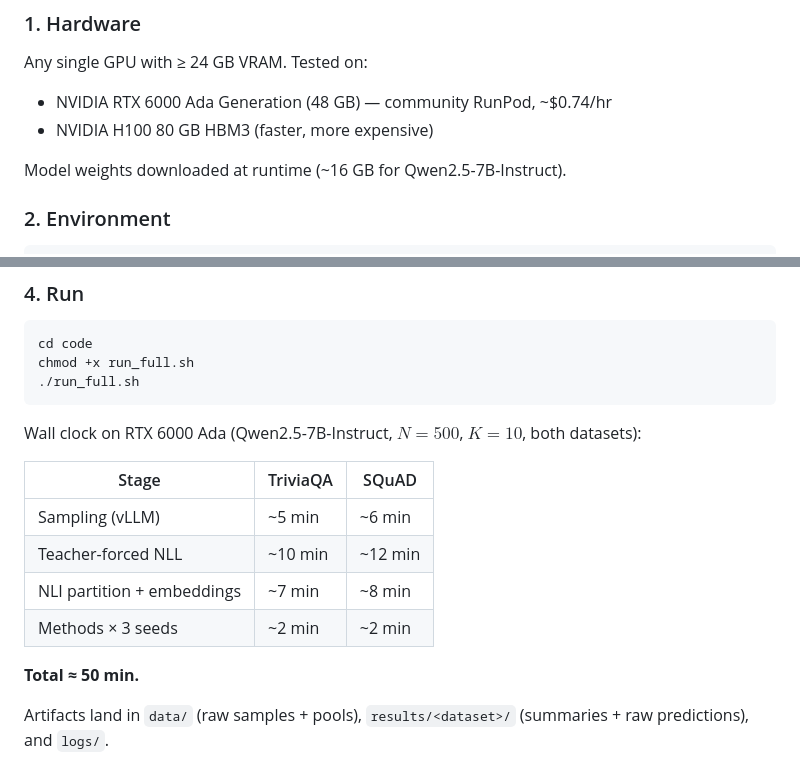
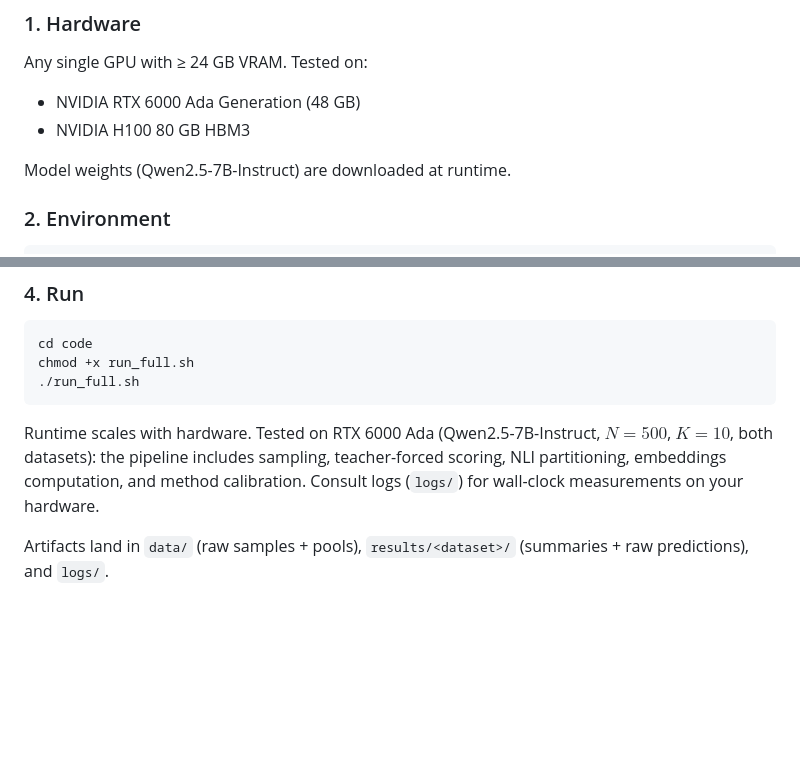
Before and after one commit to jrajath94/semcp-conformal-prediction, a Markdown page: README.md, 2 parts joined by grey strips. GitHub-like rendering; blank space fills up the shorter version.

Commit message:
docs: remove unverified timing and hardware cost estimates

````diff
--- a/README.md
+++ b/README.md
@@ -83,10 +83,10 @@ semcp-conformal-prediction/
 ### 1. Hardware
 
 Any single GPU with ≥ 24 GB VRAM. Tested on:
-- NVIDIA RTX 6000 Ada Generation (48 GB) — community RunPod, ~$0.74/hr
-- NVIDIA H100 80 GB HBM3 (faster, more expensive)
+- NVIDIA RTX 6000 Ada Generation (48 GB)
+- NVIDIA H100 80 GB HBM3
 
-Model weights downloaded at runtime (~16 GB for Qwen2.5-7B-Instruct).
+Model weights (Qwen2.5-7B-Instruct) are downloaded at runtime.
 
 ### 2. Environment
 
@@ -117,16 +117,9 @@ chmod +x run_full.sh
 ./run_full.sh
 ```
 
-Wall clock on RTX 6000 Ada (Qwen2.5-7B-Instruct, $N=500$, $K=10$, both datasets):
-
-| Stage | TriviaQA | SQuAD |
-|---|---|---|
-| Sampling (vLLM) | ~5 min | ~6 min |
-| Teacher-forced NLL | ~10 min | ~12 min |
-| NLI partition + embeddings | ~7 min | ~8 min |
-| Methods × 3 seeds | ~2 min | ~2 min |
-
-**Total ≈ 50 min.**
+Runtime scales with hardware. Tested on RTX 6000 Ada (Qwen2.5-7B-Instruct, $N=500$, $K=10$, both datasets):
+the pipeline includes sampling, teacher-forced scoring, NLI partitioning, embeddings computation, and method calibration.
+Consult logs (`logs/`) for wall-clock measurements on your hardware.
 
 Artifacts land in `data/` (raw samples + pools), `results/<dataset>/` (summaries + raw predictions), and `logs/`.
 
````
